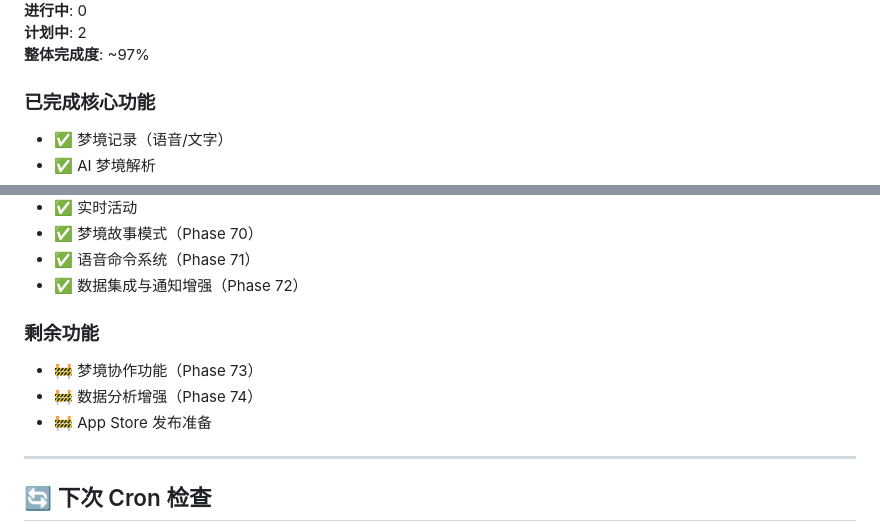
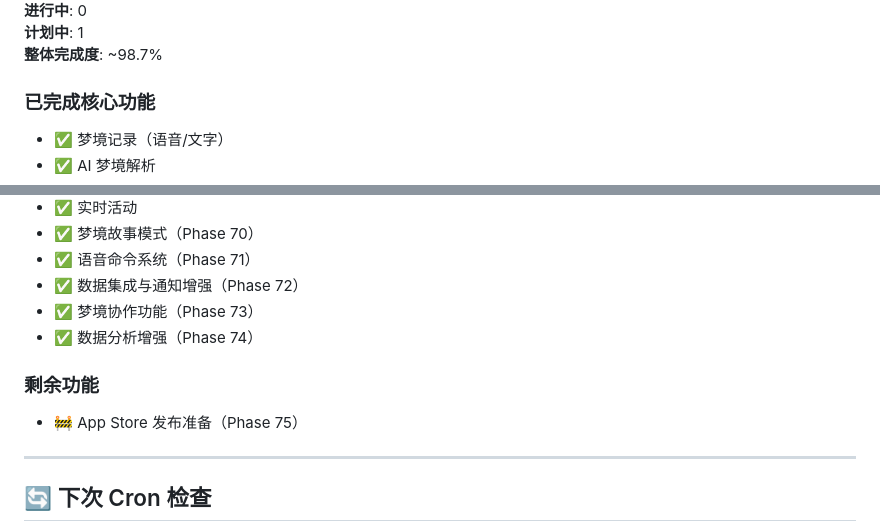
Before and after one commit to flowerhai/DreamLog, a Markdown page: NEXT_SESSION_PLAN.md, 2 parts joined by grey strips. GitHub-like rendering.

```diff
--- a/NEXT_SESSION_PLAN.md
+++ b/NEXT_SESSION_PLAN.md
@@ -354,6 +384,6 @@
 **进行中**: 0
-**计划中**: 2
-**整体完成度**: ~97%
+**计划中**: 1
+**整体完成度**: ~98.7%
 
 ### 已完成核心功能
 
@@ -372,12 +402,12 @@
 - ✅ 梦境故事模式（Phase 70）
 - ✅ 语音命令系统（Phase 71）
 - ✅ 数据集成与通知增强（Phase 72）
+- ✅ 梦境协作功能（Phase 73）
+- ✅ 数据分析增强（Phase 74）
 
 ### 剩余功能
 
-- 🚧 梦境协作功能（Phase 73）
-- 🚧 数据分析增强（Phase 74）
-- 🚧 App Store 发布准备
+- 🚧 App Store 发布准备（Phase 75）
 
 ---
 
```
Also changed, not shown: other parts of NEXT_SESSION_PLAN.md (+62 -32 lines).
